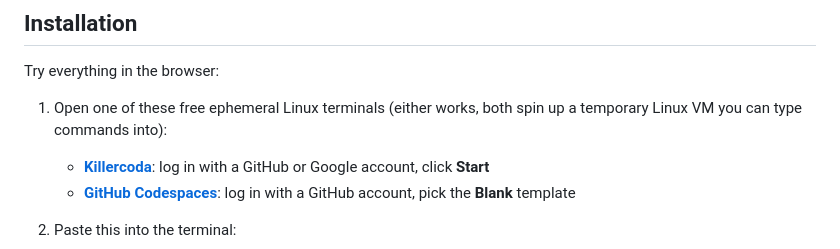
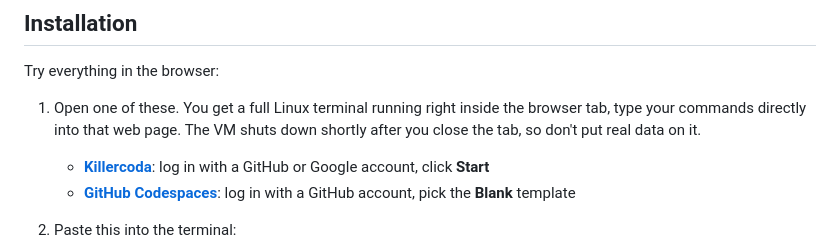
Before and after one commit to dx2102/livetty, a Markdown page: README.md, the part around the change. Drawn GitHub-style.

Commit message:
polish readme

```diff
--- a/README.md
+++ b/README.md
@@ -14,7 +14,7 @@ Pair it with a [cloudflared](https://developers.cloudflare.com/cloudflare-one/co
 
 Try everything in the browser:
 
-1. Open one of these free ephemeral Linux terminals (either works, both spin up a temporary Linux VM you can type commands into):
+1. Open one of these. You get a full Linux terminal running right inside the browser tab, type your commands directly into that web page. The VM shuts down shortly after you close the tab, so don't put real data on it.
    - **[Killercoda](https://killercoda.com/playgrounds/scenario/ubuntu)**: log in with a GitHub or Google account, click **Start**
    - **[GitHub Codespaces](https://github.com/codespaces/templates)**: log in with a GitHub account, pick the **Blank** template
 
```
